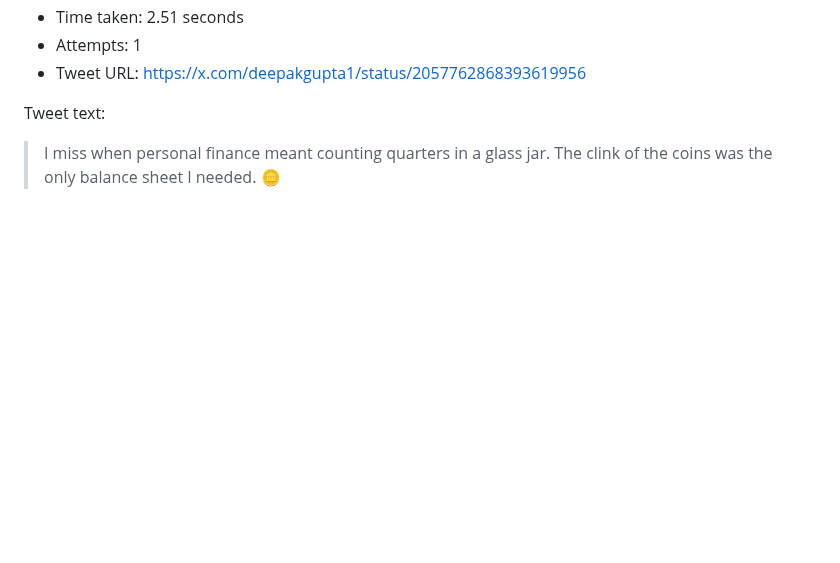
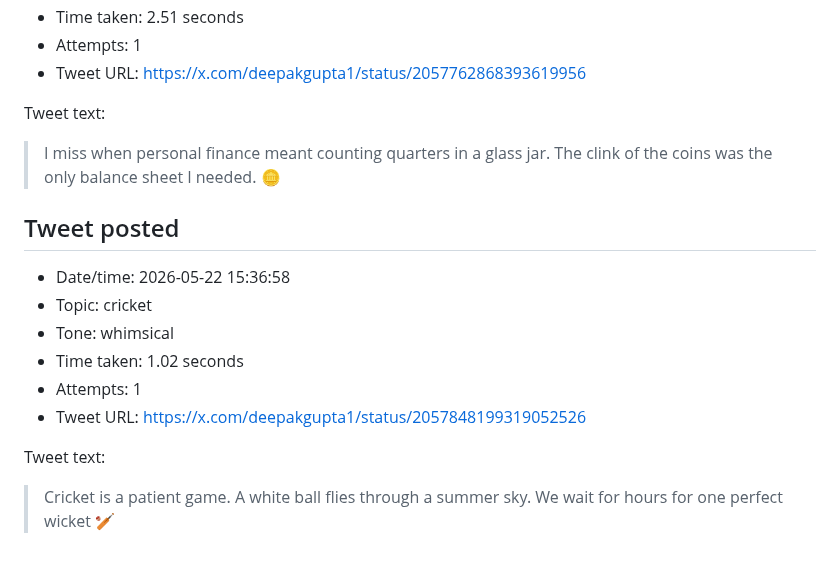
Before and after one commit to deepakkg/newspaper-foundry-bot, a Markdown page: tweet-history.md, the part around the change. GitHub-like rendering; blank space fills up the shorter version.

Commit message:
Update tweet history

```diff
--- a/tweet-history.md
+++ b/tweet-history.md
@@ -306,3 +306,16 @@ Tweet text:
 Tweet text:
 
 > I miss when personal finance meant counting quarters in a glass jar. The clink of the coins was the only balance sheet I needed. 🪙
+
+## Tweet posted
+
+- Date/time: 2026-05-22 15:36:58
+- Topic: cricket
+- Tone: whimsical
+- Time taken: 1.02 seconds
+- Attempts: 1
+- Tweet URL: https://x.com/deepakgupta1/status/2057848199319052526
+
+Tweet text:
+
+> Cricket is a patient game. A white ball flies through a summer sky. We wait for hours for one perfect wicket 🏏
```
